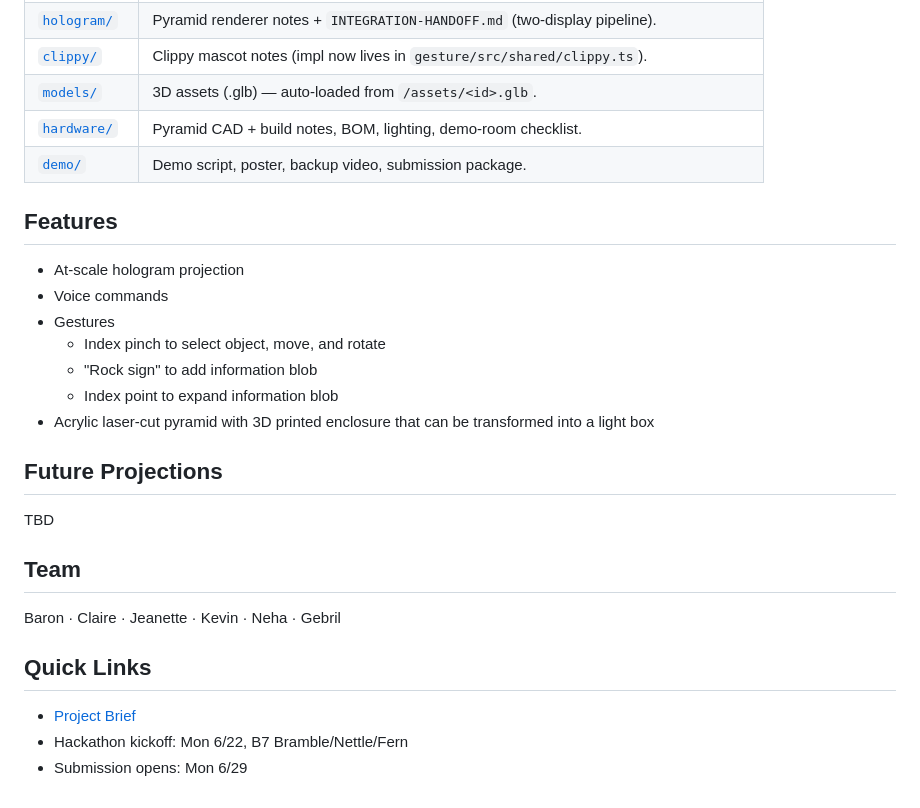
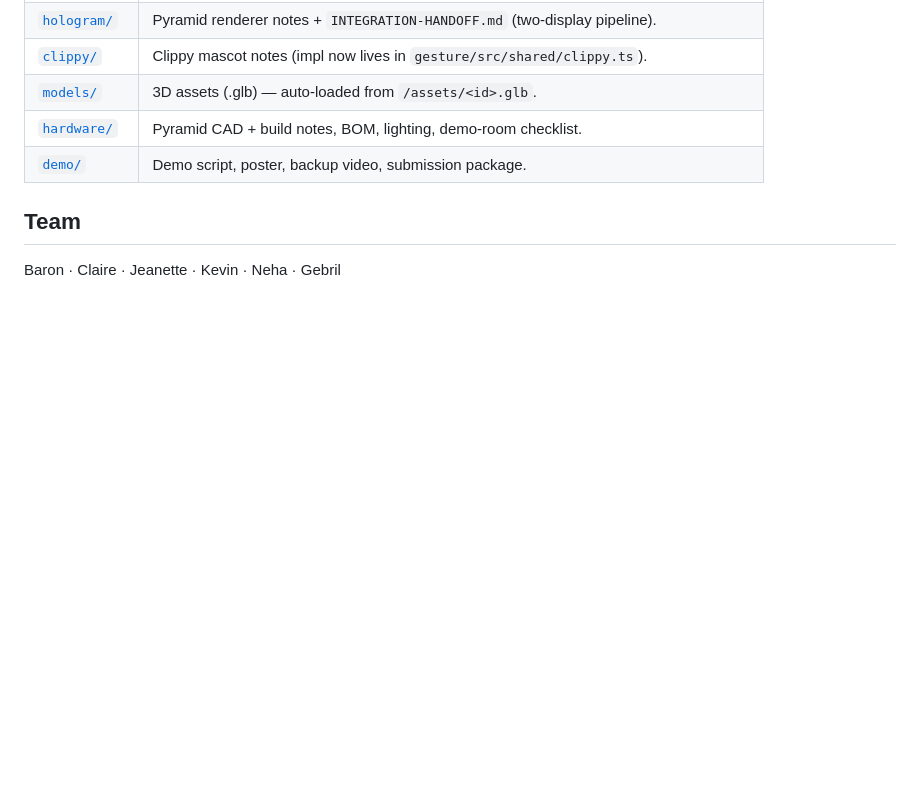
Before and after one commit to j-nette/ClipV.I.S., a Markdown page: README.md, the part around one of its changes. GitHub-like rendering; blank space fills up the shorter version.

```diff
--- a/README.md
+++ b/README.md
@@ -74,26 +82,6 @@ Open **http://localhost:5173/** (the **presenter** — the window you drive):
 | [`hardware/`](hardware/) | Pyramid CAD + build notes, BOM, lighting, demo-room checklist. |
 | [`demo/`](demo/) | Demo script, poster, backup video, submission package. |
 
-## Features
-- At-scale hologram projection
-- Voice commands
-- Gestures
-  - Index pinch to select object, move, and rotate
-  - "Rock sign" to add information blob
-  - Index point to expand information blob
-- Acrylic laser-cut pyramid with 3D printed enclosure that can be transformed into a light box
-
-## Future Projections
-TBD
-
-
-
 ## Team
 
 Baron · Claire · Jeanette · Kevin · Neha · Gebril
-
-## Quick Links
-
-- [Project Brief](docs/project-brief.md)
-- Hackathon kickoff: Mon 6/22, B7 Bramble/Nettle/Fern
-- Submission opens: Mon 6/29
```
Also changed, not shown: other parts of README.md (+24 -16 lines).
